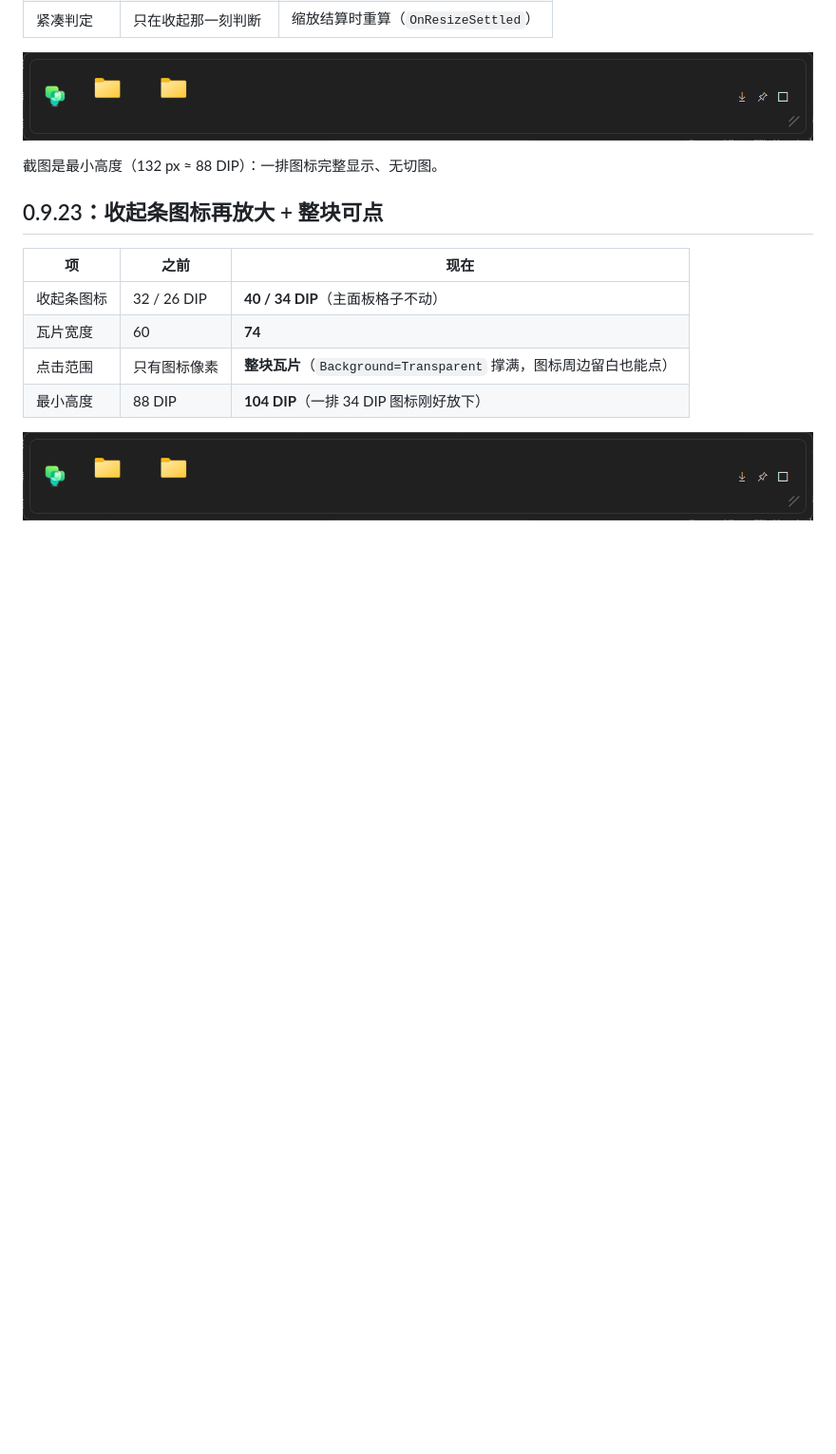
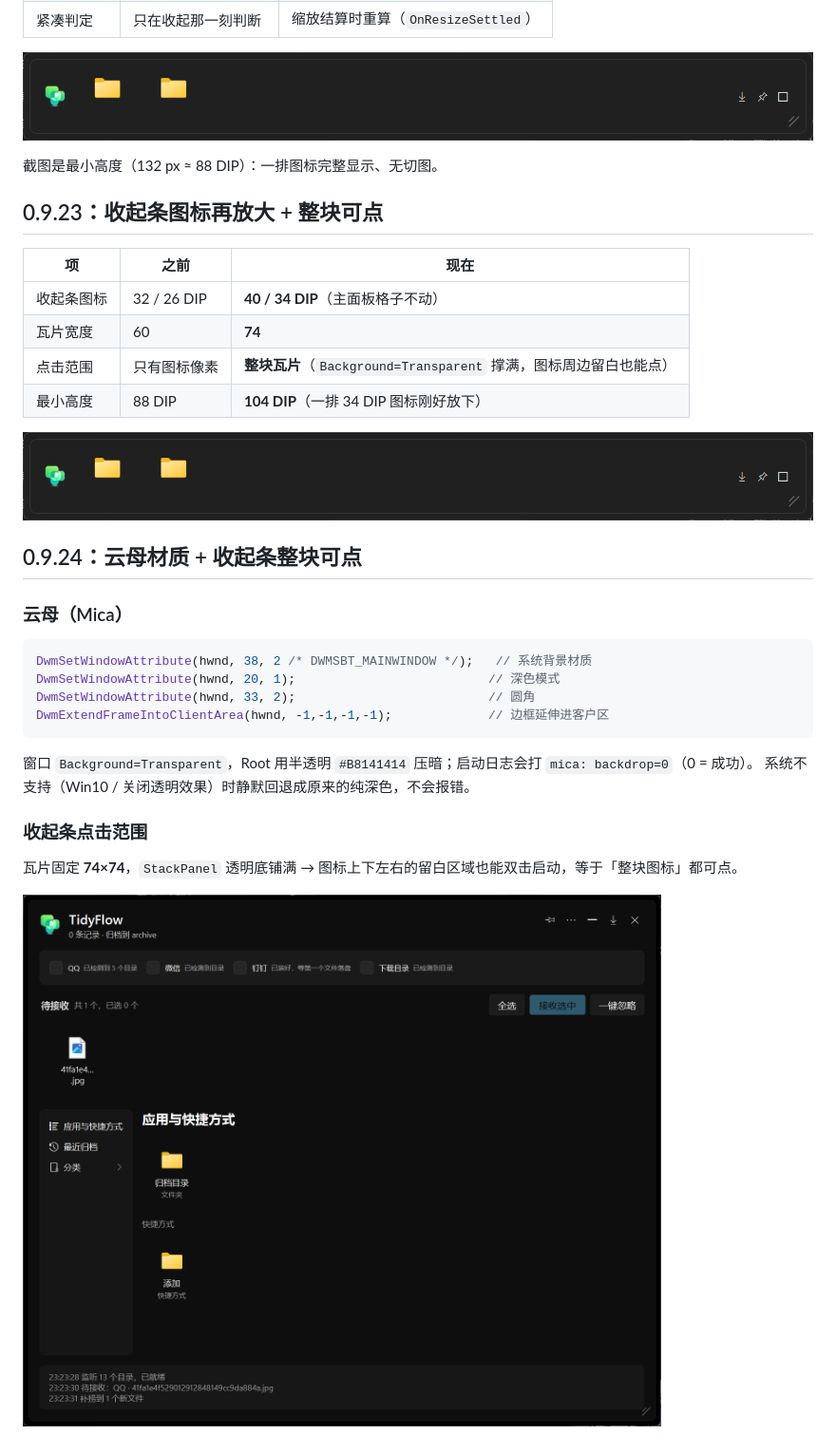
Before and after one commit to zzxhrail/TidyFlow, a Markdown page: README.md, the part around the change. Shown at 95% size. Drawn GitHub-style; pictures changed too: docs/screenshot-mica.png (added); blank space fills up the shorter version.

````diff
--- a/README.md
+++ b/README.md
@@ -990,3 +990,24 @@ CollapsedBar.Measure(宽度, 无穷高) → 内容高 + 上下留白 ≈ 99 DIP
 | 最小高度 | 88 DIP | **104 DIP**（一排 34 DIP 图标刚好放下） |
 
 ![最矮状态](docs/screenshot-collapsed-min.png)
+
+
+## 0.9.24：云母材质 + 收起条整块可点
+
+### 云母（Mica）
+
+```csharp
+DwmSetWindowAttribute(hwnd, 38, 2 /* DWMSBT_MAINWINDOW */);   // 系统背景材质
+DwmSetWindowAttribute(hwnd, 20, 1);                          // 深色模式
+DwmSetWindowAttribute(hwnd, 33, 2);                          // 圆角
+DwmExtendFrameIntoClientArea(hwnd, -1,-1,-1,-1);             // 边框延伸进客户区
+```
+
+窗口 `Background=Transparent`，Root 用半透明 `#B8141414` 压暗；启动日志会打 `mica: backdrop=0`（0 = 成功）。
+系统不支持（Win10 / 关闭透明效果）时静默回退成原来的纯深色，不会报错。
+
+### 收起条点击范围
+
+瓦片固定 **74×74**，`StackPanel` 透明底铺满 → 图标上下左右的留白区域也能双击启动，等于「整块图标」都可点。
+
+![云母](docs/screenshot-mica.png)
````
Also changed, not shown: PRD.md (+2 -0 lines), 9 other files.
